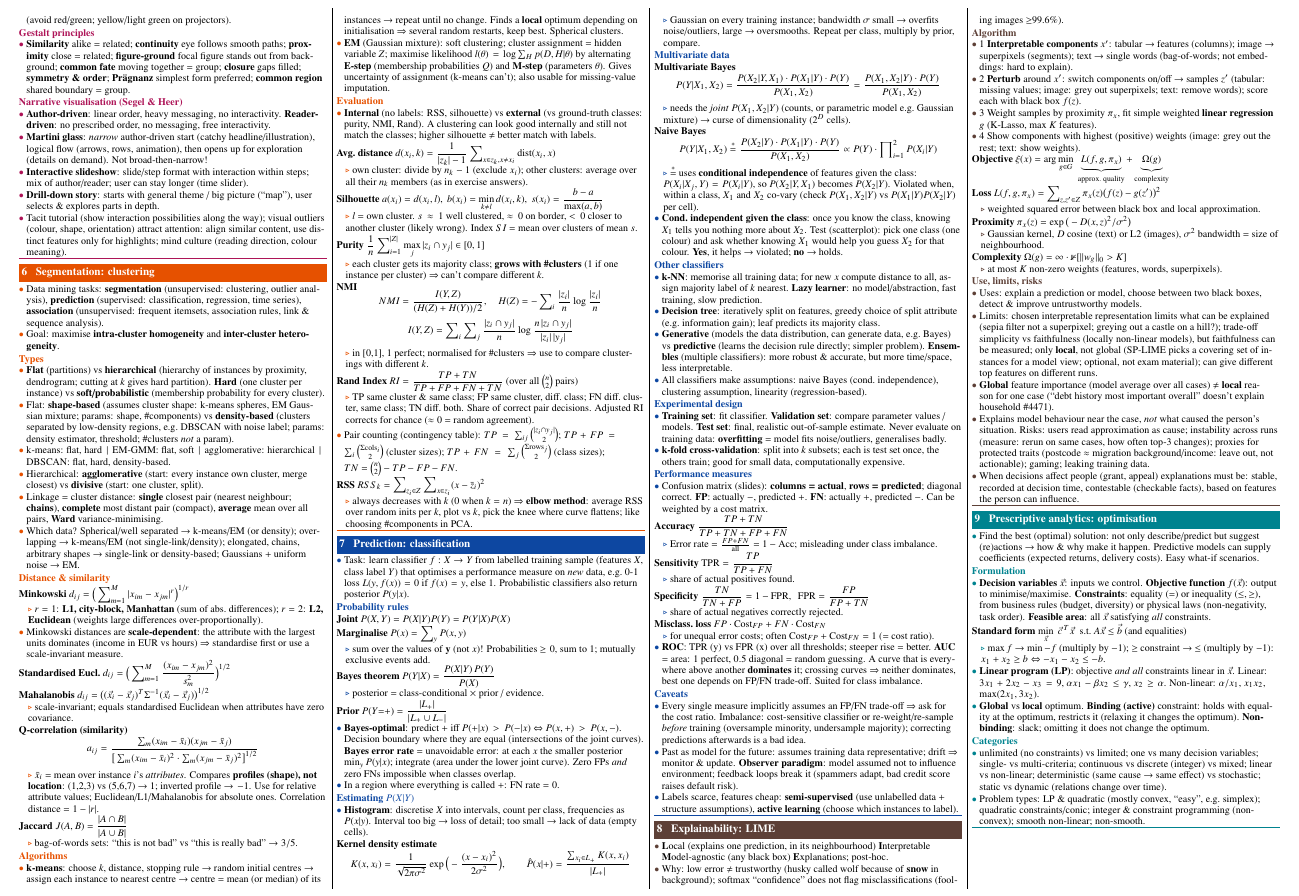
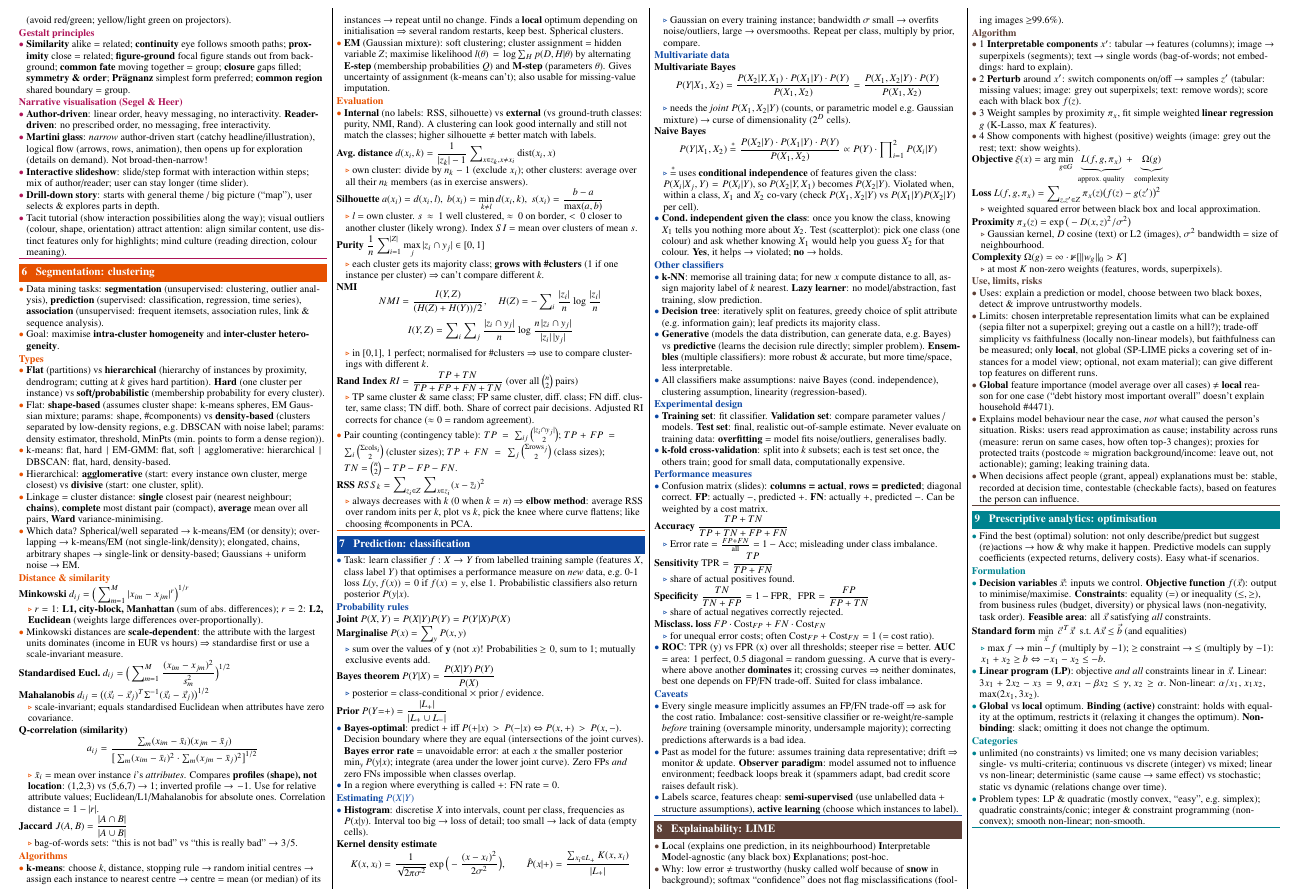
Before and after one commit to LennyAmsterdam1717/DS-sheet-exam, a LaTeX document (main.tex, which reads sections/07-clustering.tex): part of page 2 of 2, cut so that both start at the same text. Compiled offline with pdfLaTeX.

Commit message:
DBSCAN: list MinPts as parameter
Co-Authored-By: Claude Opus 5.5 <noreply@anthropic.com>
Claude-Session: https://claude.ai/code/session_01WJrUSDN8J7r2HryGVMtEXC

```diff
--- a/sections/07-clustering.tex
+++ b/sections/07-clustering.tex
@@ -4,7 +4,7 @@
 \insight{Goal: maximise \term{intra-cluster homogeneity} and \term{inter-cluster heterogeneity}.}
 \sub{Types}
 \insight{\term{Flat} (partitions) vs \term{hierarchical} (hierarchy of instances by proximity, dendrogram; cutting at $k$ gives hard partition). \term{Hard} (one cluster per instance) vs \term{soft/probabilistic} (membership probability for every cluster).}
-\insight{Flat: \term{shape-based} (assumes cluster shape: k-means spheres, EM Gaussian mixture; params: shape, \#components) vs \term{density-based} (clusters separated by low-density regions, e.g.\ DBSCAN with noise label; params: density estimator, threshold; \#clusters \emph{not} a param).}
+\insight{Flat: \term{shape-based} (assumes cluster shape: k-means spheres, EM Gaussian mixture; params: shape, \#components) vs \term{density-based} (clusters separated by low-density regions, e.g.\ DBSCAN with noise label; params: density estimator, threshold, MinPts (min.\ points to form a dense region)).}
 \insight{k-means: flat, hard \,|\, EM-GMM: flat, soft \,|\, agglomerative: hierarchical \,|\, DBSCAN: flat, hard, density-based.}
 \insight{Hierarchical: \term{agglomerative} (start: every instance own cluster, merge closest) vs \term{divisive} (start: one cluster, split).}
 \insight{Linkage = cluster distance: \term{single} closest pair (nearest neighbour; \term{chains}), \term{complete} most distant pair (compact), \term{average} mean over all pairs, \term{Ward} variance-minimising.}
```
